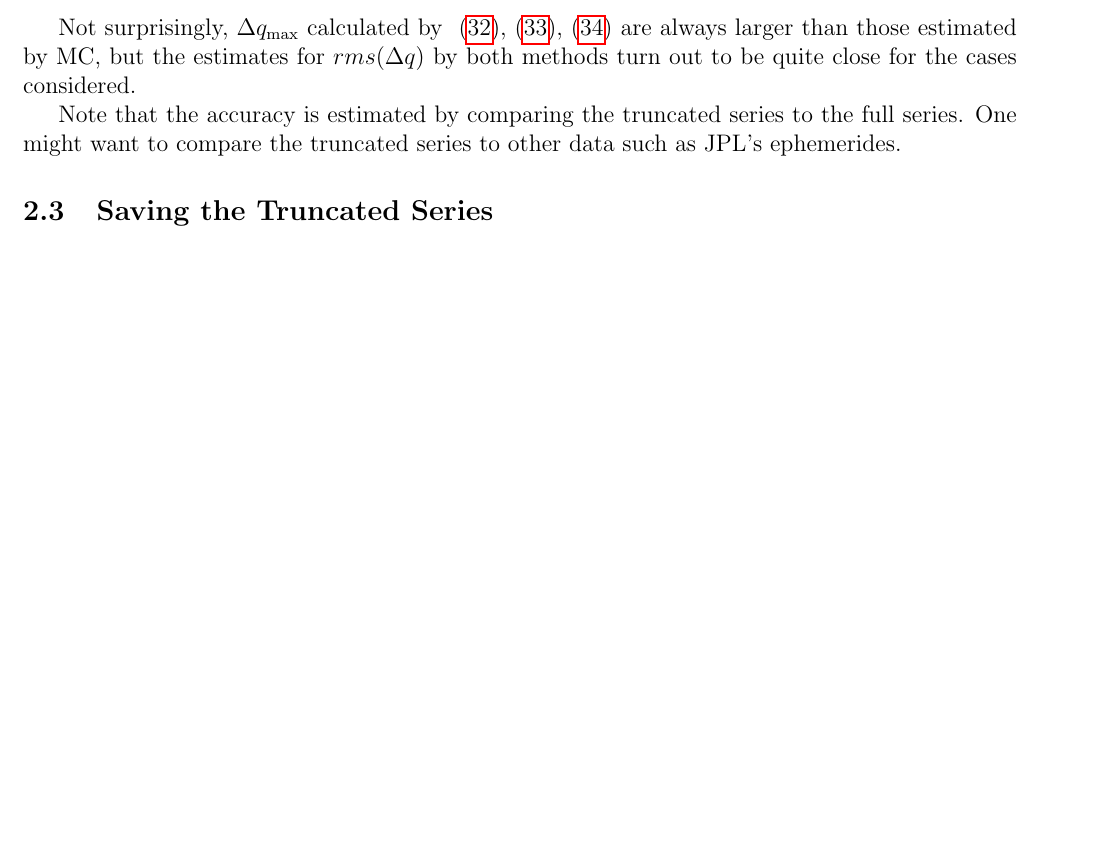
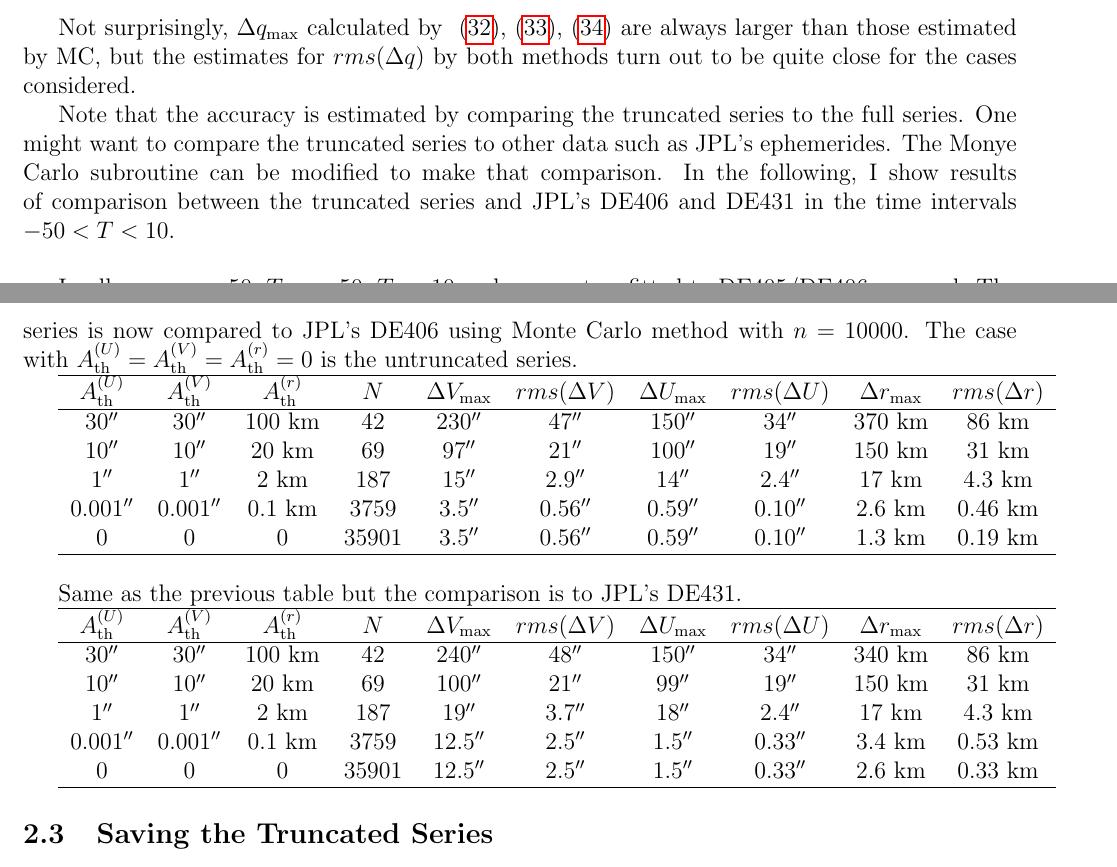
Before and after one commit to ytliu0/ElpMpp02, a LaTeX document (docs/ElpMpp02.tex): part of page 9 of 11 before the commit and two parts of pages 9 and 10 of 11 after it, the two joined at a grey line, cut so that both start at the same text, the shorter picture padded with empty space. Compiled offline with pdfLaTeX.

Commit message:
added comparisons to JPL's DE406 and DE431 in Sec. 2.2

```diff
--- a/docs/ElpMpp02.tex
+++ b/docs/ElpMpp02.tex
@@ -607,7 +607,56 @@ close for the cases considered.
 
 Note that the accuracy is estimated by comparing the truncated series to
 the full series. One might want to compare the truncated series to other
-data such as JPL's ephemerides.
+data such as JPL's ephemerides. The Monye Carlo subroutine can be modified
+to make that comparison.
+In the following, I show results of comparison between the truncated series and
+JPL's DE406 and DE431 in the time intervals $-50 < T <10$.
+
+\vskip 0.5cm
+In all cases, $\tau=50$, $T_1=-50$, $T_2=10$ and parameters fitted to DE405/DE406 are
+used. The series is now compared to JPL's DE406 using Monte Carlo method with
+$n=10000$. The case with $A_{\rm th}^{(U)}=A_{\rm th}^{(V)}=A_{\rm th}^{(r)}=0$
+is the untruncated series.
+
+\begin{tabular}{cccccccccc}
+\hline
+  $A_{\rm th}^{(U)}$ & $A_{\rm th}^{(V)}$ & $A_{\rm th}^{(r)}$ & $N$ &
+  $\Delta V_{\rm max}$ & $rms(\Delta V)$ & $\Delta U_{\rm max}$ & $rms(\Delta U)$
+  & $\Delta r_{\rm max}$ & $rms(\Delta r)$ \\
+\hline
+  $30''$ & $30''$ & 100~km & 42 & $230''$ & $47''$ & $150''$ & $34''$ & 370~km &
+86~km \\
+  $10''$ & $10''$ & 20~km & 69 & $97''$ & $21''$ & $100''$ & $19''$ & 150~km &
+31~km \\
+  $1''$ & $1''$ & 2~km & 187 & $15''$ & $2.9''$ & $14''$ & $2.4''$ & 17~km &
+4.3~km \\
+  $0.001''$ & $0.001''$ & 0.1~km & 3759 & $3.5''$ & $0.56''$ & $0.59''$ & $0.10''$ &
+  2.6~km & 0.46~km \\
+  0 & 0 & 0 & 35901 & $3.5''$ & $0.56''$ & $0.59''$ & $0.10''$ & 1.3~km & 0.19~km \\
+\hline
+\end{tabular}
+
+\vskip 0.5cm
+Same as the previous table but the comparison is to JPL's DE431.
+
+\begin{tabular}{cccccccccc}
+\hline
+  $A_{\rm th}^{(U)}$ & $A_{\rm th}^{(V)}$ & $A_{\rm th}^{(r)}$ & $N$ &
+  $\Delta V_{\rm max}$ & $rms(\Delta V)$ & $\Delta U_{\rm max}$ & $rms(\Delta U)$
+  & $\Delta r_{\rm max}$ & $rms(\Delta r)$ \\
+\hline
+  $30''$ & $30''$ & 100~km & 42 & $240''$ & $48''$ & $150''$ & $34''$ & 340~km &
+86~km \\
+  $10''$ & $10''$ & 20~km & 69 & $100''$ & $21''$ & $99''$ & $19''$ & 150~km &
+31~km \\
+  $1''$ & $1''$ & 2~km & 187 & $19''$ & $3.7''$ & $18''$ & $2.4''$ & 17~km &
+4.3~km \\
+  $0.001''$ & $0.001''$ & 0.1~km & 3759 & $12.5''$ & $2.5''$ & $1.5''$ & $0.33''$ &
+  3.4~km & 0.53~km \\
+  0 & 0 & 0 & 35901 & $12.5''$ & $2.5''$ & $1.5''$ & $0.33''$ &
+  2.6~km & 0.33~km \\
+\hline
+\end{tabular}
 
 \subsection{Saving the Truncated Series}
 
```
Also changed, not shown: docs/ElpMpp02.pdf.
